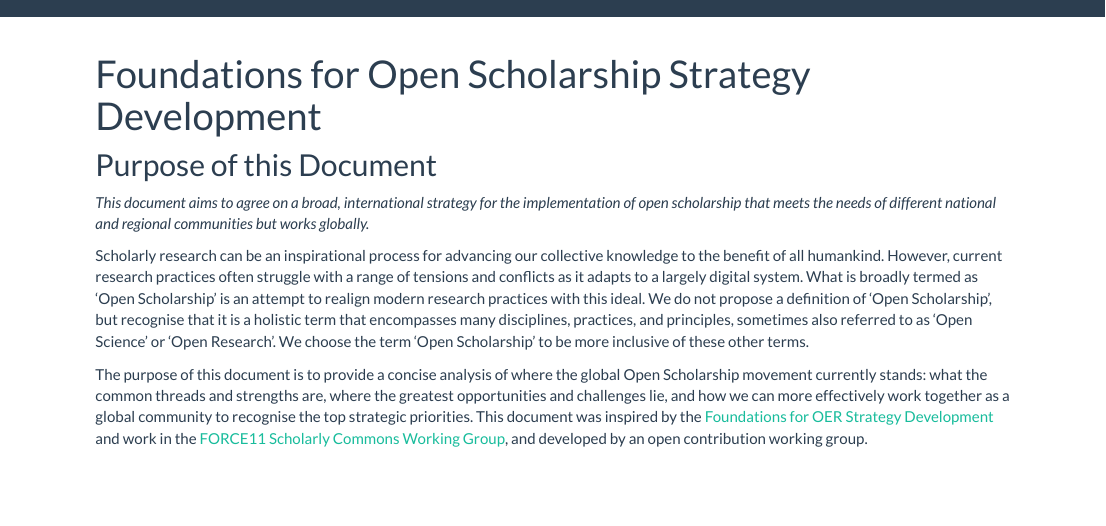
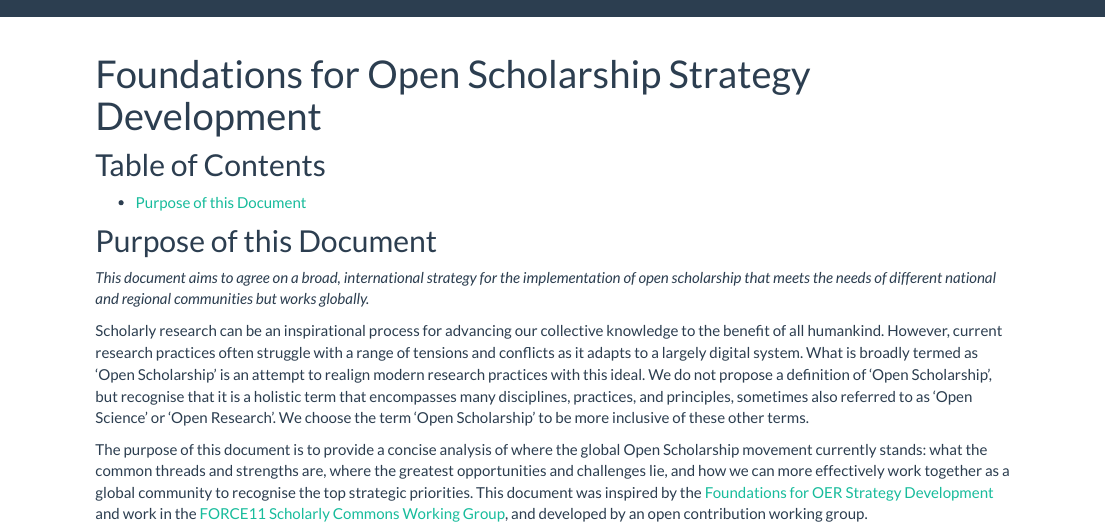
Before and after one commit to Open-Scholarship-Strategy/site, an R Markdown document (index.Rmd): the page in a window 1100 px wide, from its top. Rendered offline with R 4.5, knitr and Pandoc, with nearby package versions.

Commit message:
Small edits

```diff
--- a/index.Rmd
+++ b/index.Rmd
@@ -2,7 +2,11 @@
 title: "Foundations for Open Scholarship Strategy Development"
 ---
 
-## Purpose of this Document
+## Table of Contents
+
+- [Purpose of this Document](#Purpose)
+
+## Purpose of this Document <a name="Purpose"></a>
 
 *This document aims to agree on a broad, international strategy for the implementation of open scholarship that meets the needs of different national and regional communities but works globally.*
 
```
